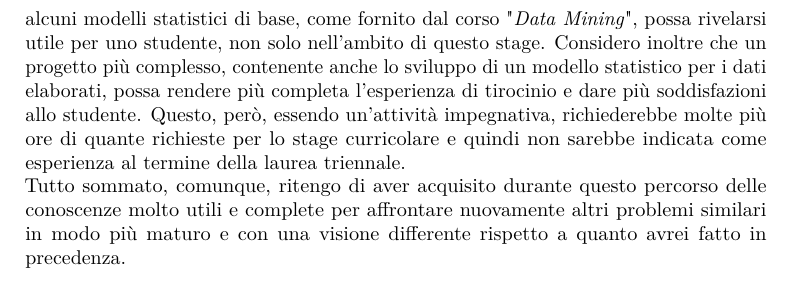
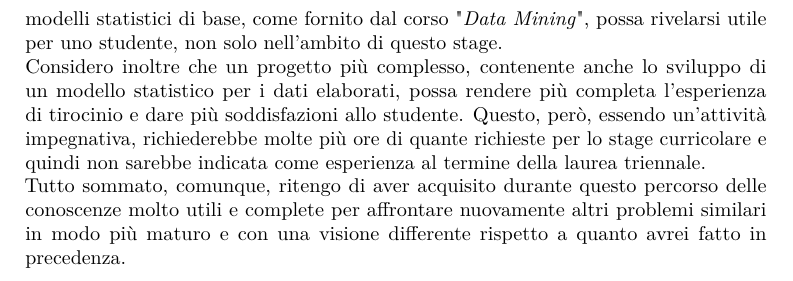
Before and after one commit to spanozzo/Tesi-triennale, a LaTeX thesis (tesi.tex, which reads capitoli/capitolo-4.tex): part of page 52 of 58, cut so that both start at the same text. Compiled offline with pdfLaTeX.

Commit message:
Fine tesi :airplane:

```diff
--- a/capitoli/capitolo-4.tex
+++ b/capitoli/capitolo-4.tex
@@ -68,6 +68,6 @@ Durante quest'ultimo anno il carico di lavoro si è distinto notevolmente rispet
 Ritengo che potrebbe essere utile introdurre queste conoscenze gradualmente insieme alla semplice programmazione fine a sè stessa, così che venga naturale svolgere attività come il versionamento del codice o i processi di supporto ad un progetto al momento dello sviluppo di lavori più complessi. \\\\
 \noindent Per quanto riguarda la mia personale opinione su questa esperienza, posso dire che mi ritengo in buona parte appagato. Se infatti da una parte ho prodotto pienamente quanto richiesto dall'azienda, che si è dimostrata soddisfatta, dall'altra devo ammettere che, seppur molto interessanti, gli argomenti trattati sono stati leggermente slegati dagli insegnamenti affrontati durante il percorso di studio.
 Ritengo infatti che uno stage, i cui obiettivi principali riguardano il mondo \textit{big data}, necessiti di un'insegnamento, o un'integrazione in uno già esistente, che permettano a studenti e futuri tirocinanti di comprendere l'importanza dello studio dei dati prodotti sempre in maggior misura. Se infatti in corsi relativi alle tecnologie di internet si incrementasse questo tipo di studi, penso che ogni studente ne trarrebbe dei benefici, così da considerare questo aspetto in futuri progetti.
-Oltre a ciò, considero che uno studio più approfondito di alcuni modelli statistici di base, come fornito dal corso "\textit{Data Mining}", possa rivelarsi utile per uno studente, non solo nell'ambito di questo stage.
+Oltre a ciò, considero che uno studio più approfondito di alcuni modelli statistici di base, come fornito dal corso "\textit{Data Mining}", possa rivelarsi utile per uno studente, non solo nell'ambito di questo stage. \\
 Considero inoltre che un progetto più complesso, contenente anche lo sviluppo di un modello statistico per i dati elaborati, possa rendere più completa l'esperienza di tirocinio e dare più soddisfazioni allo studente. Questo, però, essendo un'attività impegnativa, richiederebbe molte più ore di quante richieste per lo stage curricolare e quindi non sarebbe indicata come esperienza al termine della laurea triennale. \\
 Tutto sommato, comunque, ritengo di aver acquisito durante questo percorso delle conoscenze molto utili e complete per affrontare nuovamente altri problemi similari in modo più maturo e con una visione differente rispetto a quanto avrei fatto in precedenza.
```
